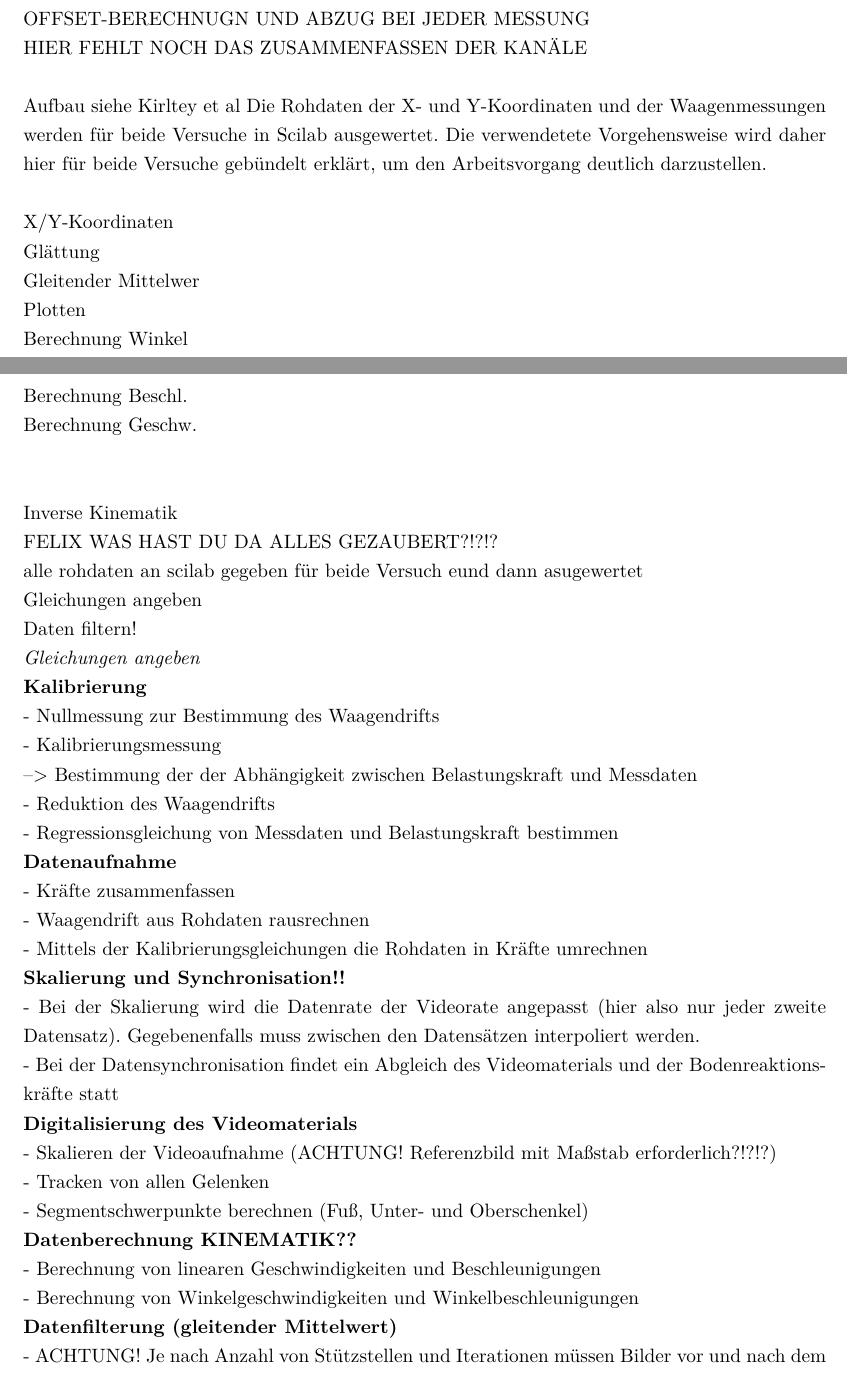
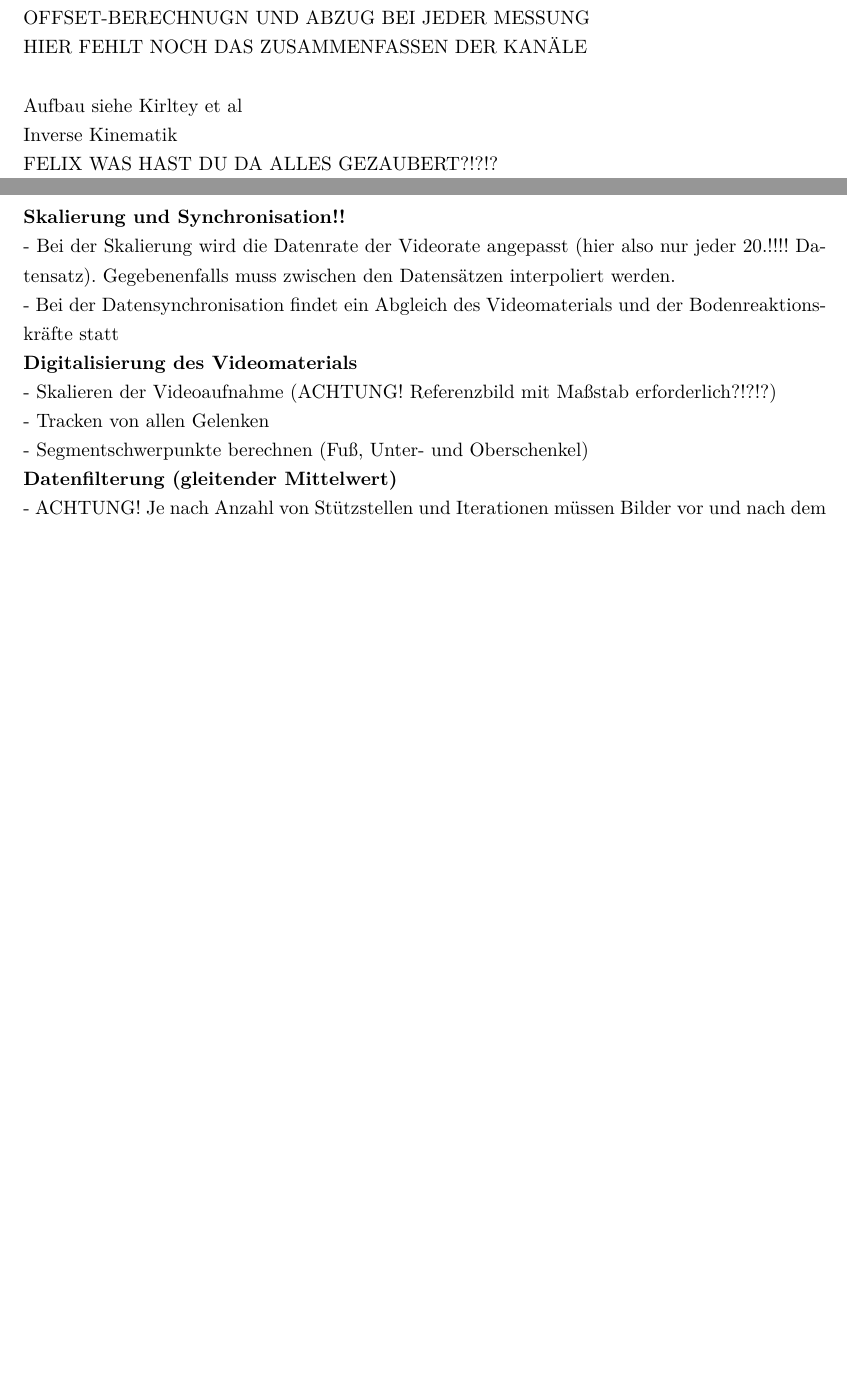
Before and after one commit to k323r/losCorredors, a LaTeX document (doc/report/Praeambel.tex, which reads doc/report/inhalt/MaterialMethode.tex): two parts of pages 11 and 12 of 17, joined at a grey line, cut so that both start at the same text, the shorter picture padded with empty space. Compiled offline with pdfLaTeX; an older LaTeX class or package is replaced by its successor.

```diff
--- a/doc/report/inhalt/MaterialMethode.tex
+++ b/doc/report/inhalt/MaterialMethode.tex
@@ -74,45 +71,17 @@
 HIER FEHLT NOCH DAS ZUSAMMENFASSEN DER KANÄLE\\
 
 
-Aufbau siehe Kirltey et al
-Die Rohdaten der X- und Y-Koordinaten und der Waagenmessungen werden für beide Versuche in Scilab ausgewertet. Die verwendetete Vorgehensweise wird daher hier für beide Versuche gebündelt erklärt, um den Arbeitsvorgang deutlich darzustellen.\\\\
-X/Y-Koordinaten\\
-Glättung\\
-Gleitender Mittelwer\\
-Plotten\\
-Berechnung Winkel\\
-Berechnung Beschl.\\
-Berechnung Geschw.\\
-\\
-
+Aufbau siehe Kirltey et al\\
 Inverse Kinematik\\
 FELIX WAS HAST DU DA ALLES GEZAUBERT?!?!?
 
-
-alle rohdaten an scilab gegeben für beide Versuch eund dann asugewertet\\
-Gleichungen angeben\\
-Daten filtern!\\
-\textit{Gleichungen angeben}\\
-\textbf{Kalibrierung}\\
-- Nullmessung zur Bestimmung des Waagendrifts\\
-- Kalibrierungsmessung\\
---> Bestimmung der der Abhängigkeit zwischen Belastungskraft und Messdaten\\
-- Reduktion des Waagendrifts\\
-- Regressionsgleichung von Messdaten und Belastungskraft bestimmen\\
-\textbf{Datenaufnahme}\\
-- Kräfte zusammenfassen\\
-- Waagendrift aus Rohdaten rausrechnen\\
-- Mittels der Kalibrierungsgleichungen die Rohdaten in Kräfte umrechnen\\
 \textbf{Skalierung und Synchronisation!!}\\
-- Bei der Skalierung wird die Datenrate der Videorate angepasst (hier also nur jeder zweite Datensatz). Gegebenenfalls muss zwischen den Datensätzen interpoliert werden.\\
+- Bei der Skalierung wird die Datenrate der Videorate angepasst (hier also nur jeder 20.!!!! Datensatz). Gegebenenfalls muss zwischen den Datensätzen interpoliert werden.\\
 - Bei der Datensynchronisation findet ein Abgleich des Videomaterials und der Bodenreaktionskräfte statt\\
 \textbf{Digitalisierung des Videomaterials}\\
 - Skalieren der Videoaufnahme (ACHTUNG! Referenzbild mit Maßstab erforderlich?!?!?)\\
 - Tracken von allen Gelenken\\
 - Segmentschwerpunkte berechnen (Fuß, Unter- und Oberschenkel)\\
-\textbf{Datenberechnung\ KINEMATIK??}\\
-- Berechnung von linearen Geschwindigkeiten und Beschleunigungen\\
-- Berechnung von Winkelgeschwindigkeiten und Winkelbeschleunigungen\\
 \textbf{Datenfilterung (gleitender Mittelwert)}\\
 - ACHTUNG! Je nach Anzahl von Stützstellen und Iterationen müssen Bilder vor und nach dem Schrittzyklus in die Digitalisierung einbezogen werden. z.B. 3 Stützstellen und eine Iteration benötigt 1 Bild vorher und ein Bild nachher, um i-1 und n+1 zu berücksichtigen.\\
 \textbf{Kinetische Berechnungen (Wagenzentrum rausrechnen?)}\\
```
Also changed, not shown: doc/report/inhalt/Einleitung.tex (+13 -4 lines), doc/report/Praeambel.pdf, doc/report/bilder/Einleitung/Proband_Pendel.png (added), doc/report/bilder/Einleitung/Proband_Pendel.svg (added), doc/report/bilder/Einleitung/Skizze_Gangphasen_small.png (added), doc/report/bilder/Einleitung/gangphasen.png (added), doc/report/bilder/Einleitung/man-walking_1543021.jpg (added), doc/report/bilder/mat_met/Laufband_setup.png (added), doc/report/bilder/mat_met/Laufband_setup.svg, doc/report/bilder/mat_met/Laufstrecke_setup.png (added), doc/report/bilder/mat_met/Laufstrecke_setup.svg, doc/report/bilder/mat_met/bilder0053.png (added), doc/report/inhalt/MaterialMethode.tex (17 more changed lines), 12 other files.
